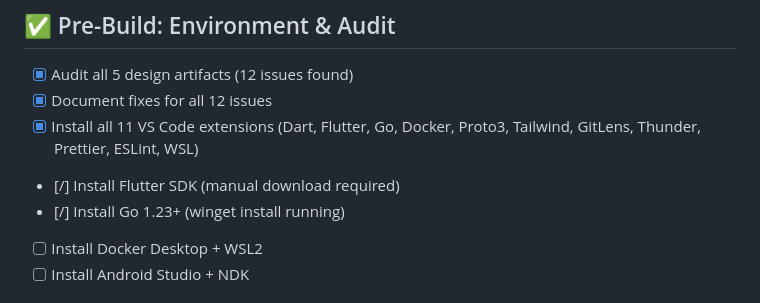
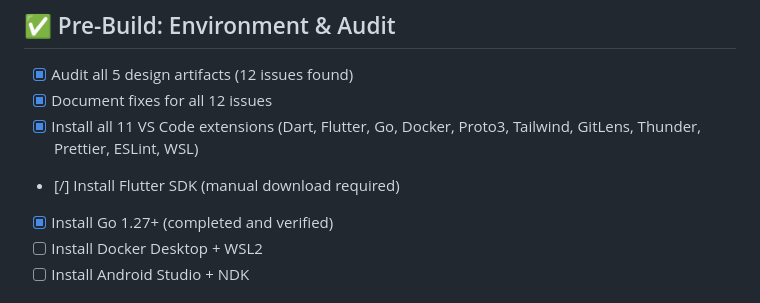
Before and after one commit to nani224/drugshield, a Markdown page: docs/task.md, the part around the change. Drawn GitHub-style.

Commit message:
docs: update task progress tracker with verified Go install

```diff
--- a/docs/task.md
+++ b/docs/task.md
@@ -5,7 +5,7 @@
 - [x] Document fixes for all 12 issues
 - [x] Install all 11 VS Code extensions (Dart, Flutter, Go, Docker, Proto3, Tailwind, GitLens, Thunder, Prettier, ESLint, WSL)
 - [/] Install Flutter SDK (manual download required)
-- [/] Install Go 1.23+ (winget install running)
+- [x] Install Go 1.27+ (completed and verified)
 - [ ] Install Docker Desktop + WSL2
 - [ ] Install Android Studio + NDK
 
```
